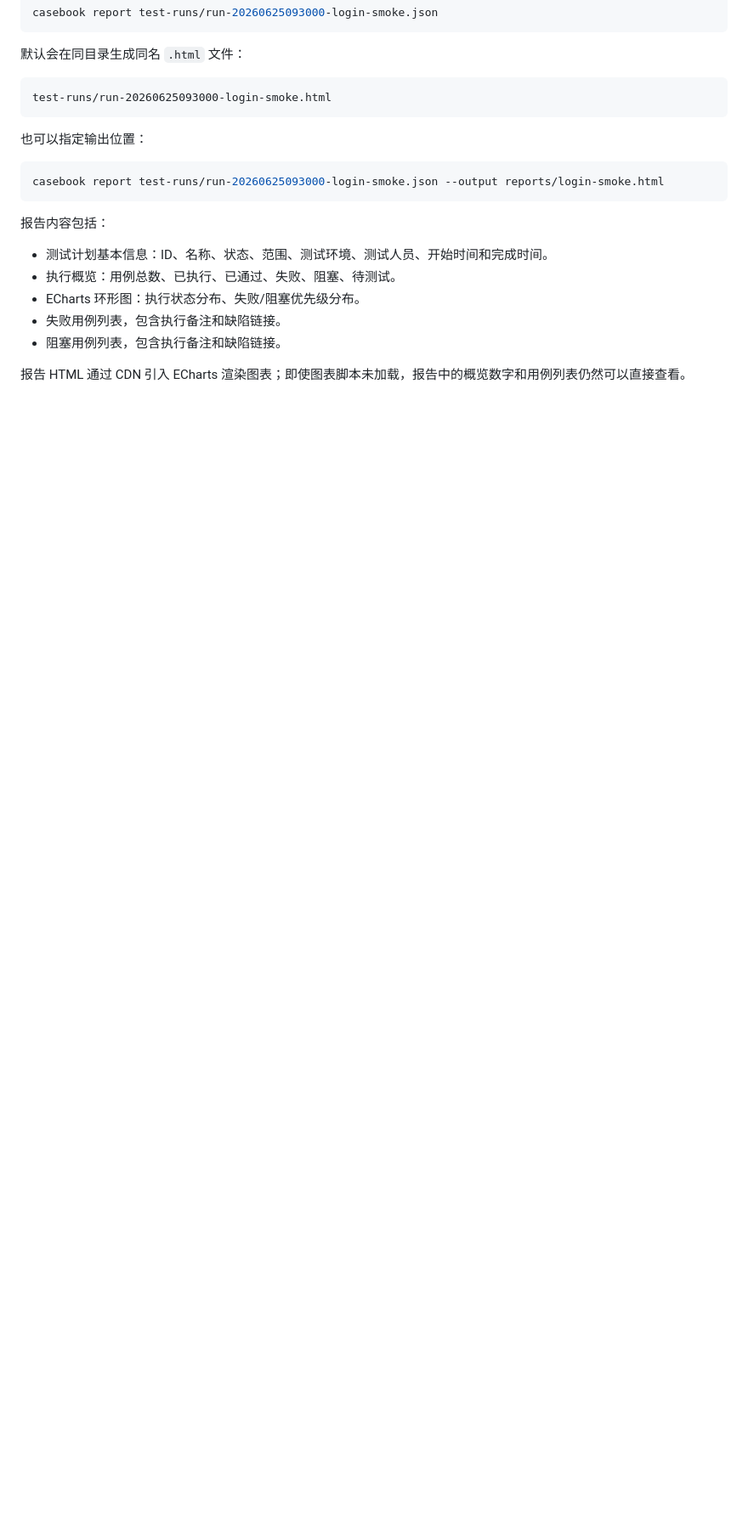
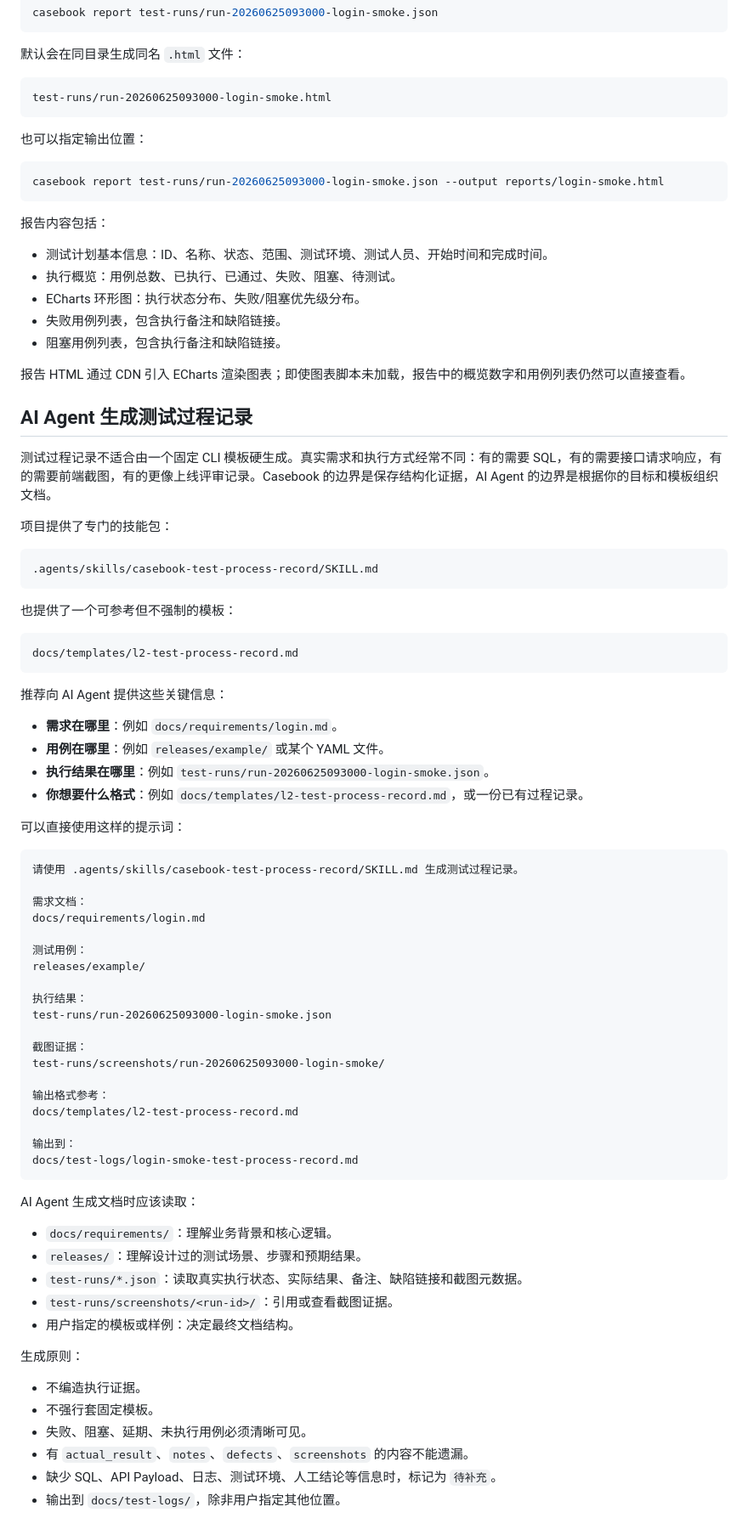
Before and after one commit to SeldomQA/casebook, a Markdown page: docs/casebook-instructions.md, the part around one of its changes. Shown at 85% size. Rendered like a GitHub page; blank space fills up the shorter version.

Commit message:
doc: update doc

````diff
--- a/docs/casebook-instructions.md
+++ b/docs/casebook-instructions.md
@@ -276,3 +274,67 @@ casebook report test-runs/run-20260625093000-login-smoke.json --output reports/l
 - 阻塞用例列表，包含执行备注和缺陷链接。
 
 报告 HTML 通过 CDN 引入 ECharts 渲染图表；即使图表脚本未加载，报告中的概览数字和用例列表仍然可以直接查看。
+
+## AI Agent 生成测试过程记录
+
+测试过程记录不适合由一个固定 CLI 模板硬生成。真实需求和执行方式经常不同：有的需要 SQL，有的需要接口请求响应，有的需要前端截图，有的更像上线评审记录。Casebook 的边界是保存结构化证据，AI Agent 的边界是根据你的目标和模板组织文档。
+
+项目提供了专门的技能包：
+
+```text
+.agents/skills/casebook-test-process-record/SKILL.md
+```
+
+也提供了一个可参考但不强制的模板：
+
+```text
+docs/templates/l2-test-process-record.md
+```
+
+推荐向 AI Agent 提供这些关键信息：
+
+- **需求在哪里**：例如 `docs/requirements/login.md`。
+- **用例在哪里**：例如 `releases/example/` 或某个 YAML 文件。
+- **执行结果在哪里**：例如 `test-runs/run-20260625093000-login-smoke.json`。
+- **你想要什么格式**：例如 `docs/templates/l2-test-process-record.md`，或一份已有过程记录。
+
+可以直接使用这样的提示词：
+
+```text
+请使用 .agents/skills/casebook-test-process-record/SKILL.md 生成测试过程记录。
+
+需求文档：
+docs/requirements/login.md
+
+测试用例：
+releases/example/
+
+执行结果：
+test-runs/run-20260625093000-login-smoke.json
+
+截图证据：
+test-runs/screenshots/run-20260625093000-login-smoke/
+
+输出格式参考：
+docs/templates/l2-test-process-record.md
+
+输出到：
+docs/test-logs/login-smoke-test-process-record.md
+```
+
+AI Agent 生成文档时应该读取：
+
+- `docs/requirements/`：理解业务背景和核心逻辑。
+- `releases/`：理解设计过的测试场景、步骤和预期结果。
+- `test-runs/*.json`：读取真实执行状态、实际结果、备注、缺陷链接和截图元数据。
+- `test-runs/screenshots/<run-id>/`：引用或查看截图证据。
+- 用户指定的模板或样例：决定最终文档结构。
+
+生成原则：
+
+- 不编造执行证据。
+- 不强行套固定模板。
+- 失败、阻塞、延期、未执行用例必须清晰可见。
+- 有 `actual_result`、`notes`、`defects`、`screenshots` 的内容不能遗漏。
+- 缺少 SQL、API Payload、日志、测试环境、人工结论等信息时，标记为 `待补充`。
+- 输出到 `docs/test-logs/`，除非用户指定其他位置。
````
Also changed, not shown: other parts of docs/casebook-instructions.md (+2 -4 lines).
